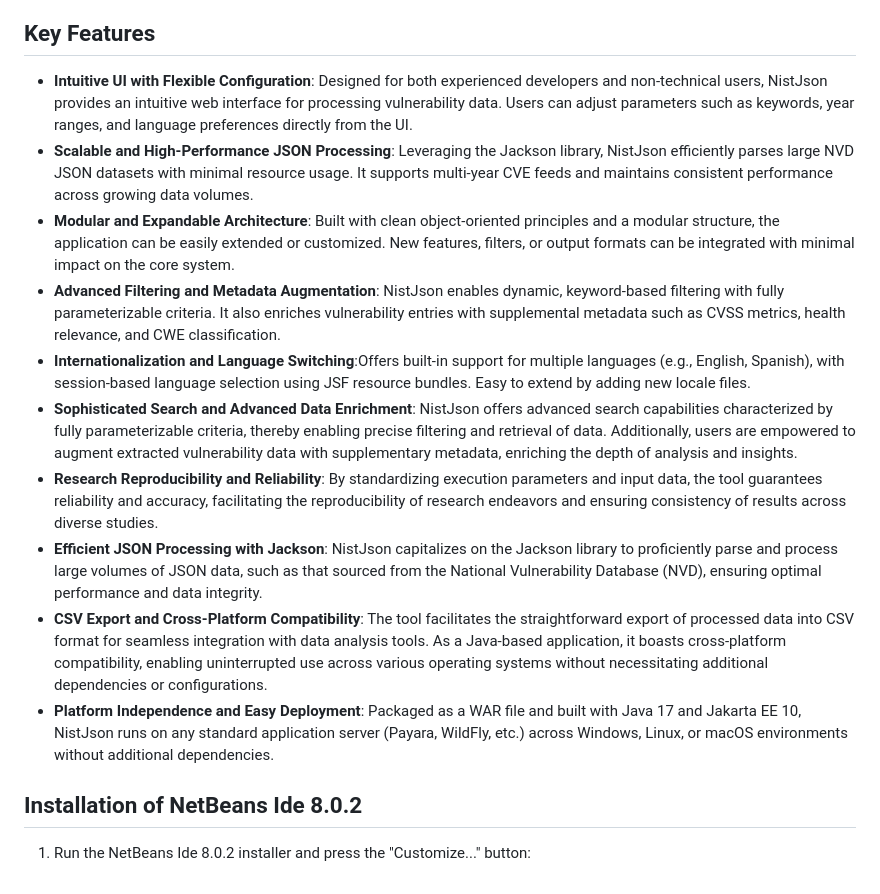
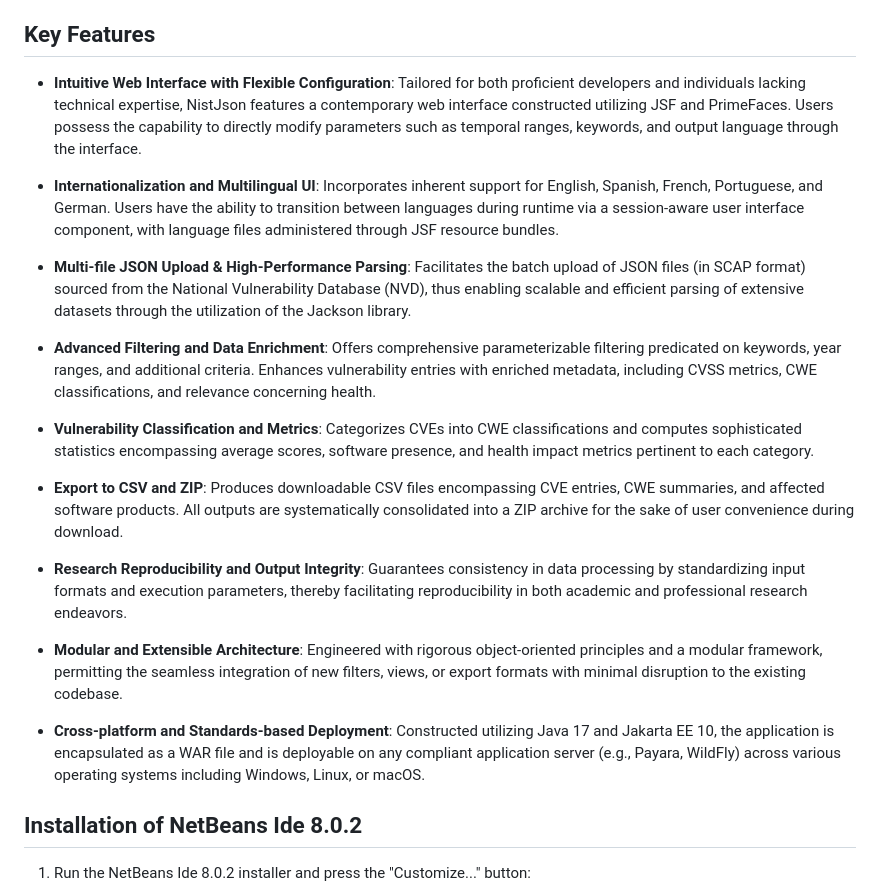
Before and after one commit to cmejia5486/NistJsonTool, a Markdown page: README.md, the part around the change. Rendered like a GitHub page.

```diff
--- a/README.md
+++ b/README.md
@@ -8,16 +8,23 @@ The application allows users to filter CVEs by year and keyword, correlate them
 
 ## Key Features
 
-- **Intuitive UI with Flexible Configuration**: Designed for both experienced developers and non-technical users, NistJson provides an intuitive web interface for processing vulnerability data. Users can adjust parameters such as keywords, year ranges, and language preferences directly from the UI.
-- **Scalable and High-Performance JSON Processing**: Leveraging the Jackson library, NistJson efficiently parses large NVD JSON datasets with minimal resource usage. It supports multi-year CVE feeds and maintains consistent performance across growing data volumes.
-- **Modular and Expandable Architecture**: Built with clean object-oriented principles and a modular structure, the application can be easily extended or customized. New features, filters, or output formats can be integrated with minimal impact on the core system.
-- **Advanced Filtering and Metadata Augmentation**: NistJson enables dynamic, keyword-based filtering with fully parameterizable criteria. It also enriches vulnerability entries with supplemental metadata such as CVSS metrics, health relevance, and CWE classification.
-- **Internationalization and Language Switching**:Offers built-in support for multiple languages (e.g., English, Spanish), with session-based language selection using JSF resource bundles. Easy to extend by adding new locale files.
-- **Sophisticated Search and Advanced Data Enrichment**: NistJson offers advanced search capabilities characterized by fully parameterizable criteria, thereby enabling precise filtering and retrieval of data. Additionally, users are empowered to augment extracted vulnerability data with supplementary metadata, enriching the depth of analysis and insights.
-- **Research Reproducibility and Reliability**: By standardizing execution parameters and input data, the tool guarantees reliability and accuracy, facilitating the reproducibility of research endeavors and ensuring consistency of results across diverse studies.
-- **Efficient JSON Processing with Jackson**: NistJson capitalizes on the Jackson library to proficiently parse and process large volumes of JSON data, such as that sourced from the National Vulnerability Database (NVD), ensuring optimal performance and data integrity.
-- **CSV Export and Cross-Platform Compatibility**: The tool facilitates the straightforward export of processed data into CSV format for seamless integration with data analysis tools. As a Java-based application, it boasts cross-platform compatibility, enabling uninterrupted use across various operating systems without necessitating additional dependencies or configurations.
-- **Platform Independence and Easy Deployment**: Packaged as a WAR file and built with Java 17 and Jakarta EE 10, NistJson runs on any standard application server (Payara, WildFly, etc.) across Windows, Linux, or macOS environments without additional dependencies.
+- **Intuitive Web Interface with Flexible Configuration**: Tailored for both proficient developers and individuals lacking technical expertise, NistJson features a contemporary web interface constructed utilizing JSF and PrimeFaces. Users possess the capability to directly modify parameters such as temporal ranges, keywords, and output language through the interface.
+
+- **Internationalization and Multilingual UI**: Incorporates inherent support for English, Spanish, French, Portuguese, and German. Users have the ability to transition between languages during runtime via a session-aware user interface component, with language files administered through JSF resource bundles.
+
+- **Multi-file JSON Upload & High-Performance Parsing**: Facilitates the batch upload of JSON files (in SCAP format) sourced from the National Vulnerability Database (NVD), thus enabling scalable and efficient parsing of extensive datasets through the utilization of the Jackson library.
+
+- **Advanced Filtering and Data Enrichment**: Offers comprehensive parameterizable filtering predicated on keywords, year ranges, and additional criteria. Enhances vulnerability entries with enriched metadata, including CVSS metrics, CWE classifications, and relevance concerning health.
+
+- **Vulnerability Classification and Metrics**: Categorizes CVEs into CWE classifications and computes sophisticated statistics encompassing average scores, software presence, and health impact metrics pertinent to each category.
+
+- **Export to CSV and ZIP**: Produces downloadable CSV files encompassing CVE entries, CWE summaries, and affected software products. All outputs are systematically consolidated into a ZIP archive for the sake of user convenience during download.
+
+- **Research Reproducibility and Output Integrity**: Guarantees consistency in data processing by standardizing input formats and execution parameters, thereby facilitating reproducibility in both academic and professional research endeavors.
+
+- **Modular and Extensible Architecture**: Engineered with rigorous object-oriented principles and a modular framework, permitting the seamless integration of new filters, views, or export formats with minimal disruption to the existing codebase.
+
+- **Cross-platform and Standards-based Deployment**: Constructed utilizing Java 17 and Jakarta EE 10, the application is encapsulated as a WAR file and is deployable on any compliant application server (e.g., Payara, WildFly) across various operating systems including Windows, Linux, or macOS.
 
 ## Installation of <a name="_hlk187925083"></a>NetBeans Ide 8.0.2
 
```
